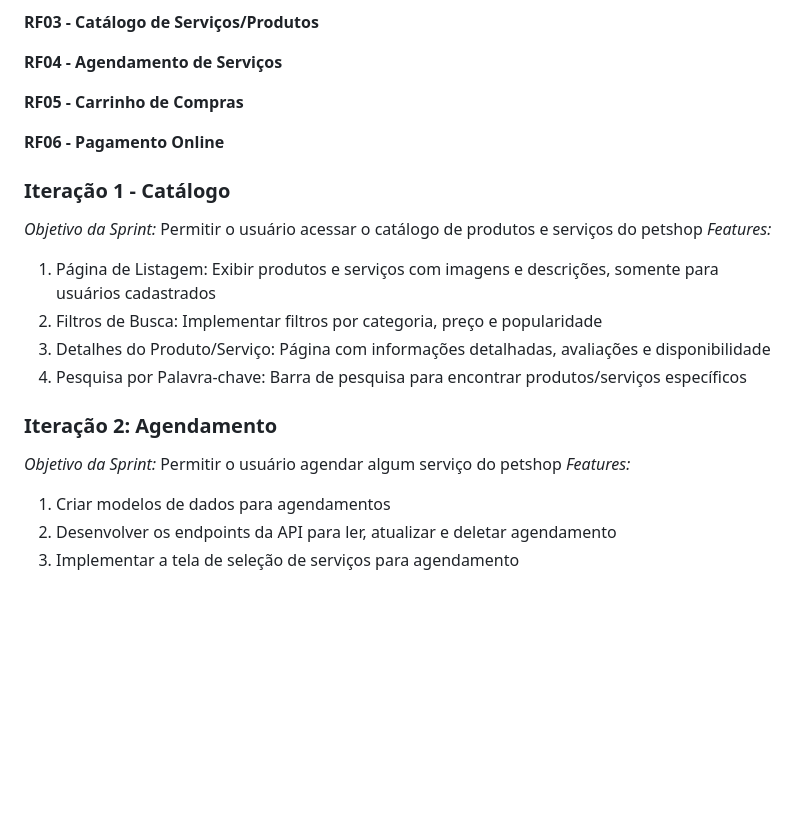
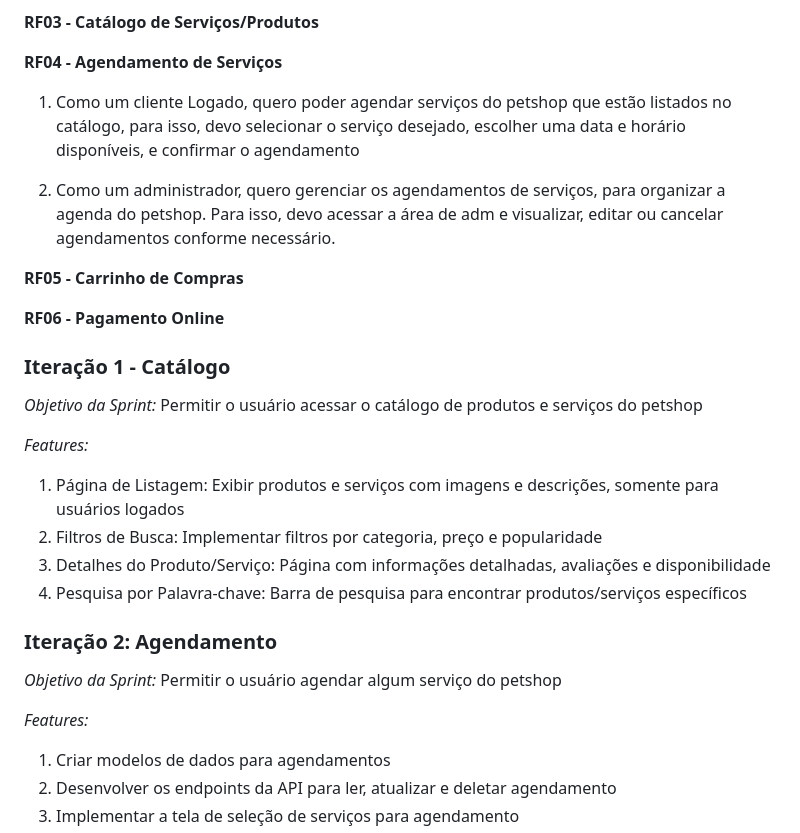
Before and after one commit to treinamento-devops-playground/mundo-pet, a Markdown page: README.md, the part around the change. GitHub-like rendering; blank space fills up the shorter version.

Commit message:
RF04 user story

```diff
--- a/README.md
+++ b/README.md
@@ -41,7 +41,9 @@ O Mundo Pet consiste em uma plataforma online para petshops, com funcionalidades
 
 
 **RF04 - Agendamento de Serviços**
+1. Como um cliente Logado, quero poder agendar serviços do petshop que estão listados no catálogo, para isso, devo selecionar o serviço desejado, escolher uma data e horário disponíveis, e confirmar o agendamento
 
+2. Como um administrador, quero gerenciar os agendamentos de serviços, para organizar a agenda do petshop. Para isso, devo acessar a área de adm e visualizar, editar ou cancelar agendamentos conforme necessário.
 
 **RF05 - Carrinho de Compras**
 
@@ -51,8 +53,9 @@ O Mundo Pet consiste em uma plataforma online para petshops, com funcionalidades
 
 ### Iteração 1 - Catálogo
 *Objetivo da Sprint:* Permitir o usuário acessar o catálogo de produtos e serviços do petshop
+
 *Features:*
-1. Página de Listagem: Exibir produtos e serviços com imagens e descrições, somente para usuários cadastrados
+1. Página de Listagem: Exibir produtos e serviços com imagens e descrições, somente para usuários logados
 2. Filtros de Busca: Implementar filtros por categoria, preço e popularidade
 3. Detalhes do Produto/Serviço: Página com informações detalhadas, avaliações e disponibilidade
 4. Pesquisa por Palavra-chave: Barra de pesquisa para encontrar produtos/serviços específicos
@@ -60,6 +63,7 @@ O Mundo Pet consiste em uma plataforma online para petshops, com funcionalidades
 ### Iteração 2: Agendamento
 
 *Objetivo da Sprint:* Permitir o usuário agendar algum serviço do petshop
+
 *Features:*
 1. Criar modelos de dados para agendamentos
 2. Desenvolver os endpoints da API para ler, atualizar e deletar agendamento
```
